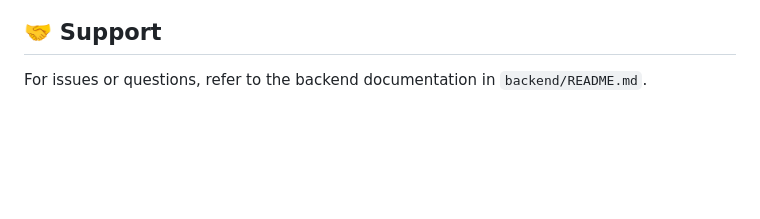
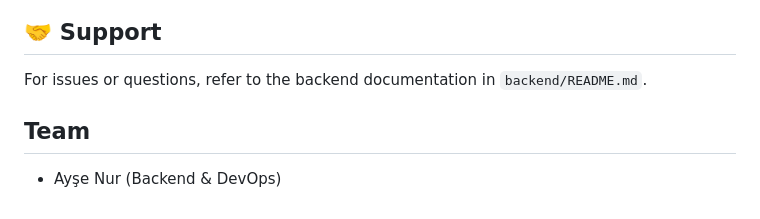
Before and after one commit to RIBA-TEAM/riba, a Markdown page: README.md, the part around the change. Drawn GitHub-style; blank space fills up the shorter version.

Commit message:
add ayse to team section

```diff
--- a/README.md
+++ b/README.md
@@ -312,3 +312,6 @@ All rights reserved
 ## 🤝 Support
 
 For issues or questions, refer to the backend documentation in `backend/README.md`.
+
+## Team
+- Ayşe Nur (Backend & DevOps)
```
